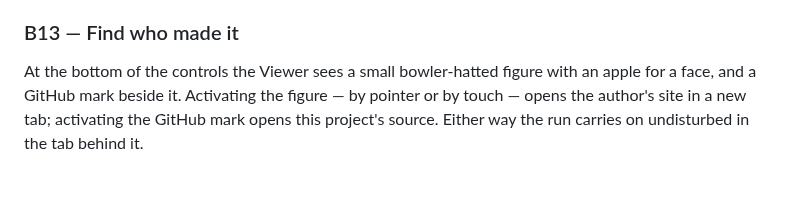
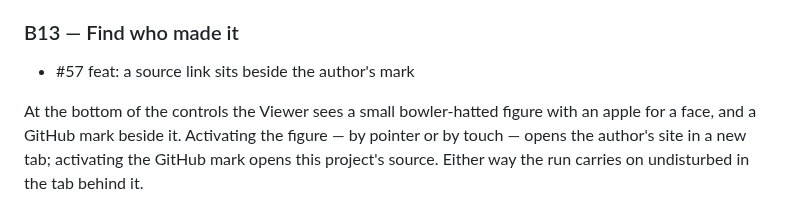
Before and after one commit to WrathZA/3dgol, a Markdown page: .zalwa/prd.md, the part around the change. Drawn GitHub-style; blank space fills up the shorter version.

Commit message:
docs: reference issue #57 under B13

```diff
--- a/.zalwa/prd.md
+++ b/.zalwa/prd.md
@@ -552,6 +552,8 @@ is currently true.
 
 ### B13 — Find who made it
 
+- #57 feat: a source link sits beside the author's mark
+
 At the bottom of the controls the Viewer sees a small bowler-hatted figure with an apple for a face, and a
 GitHub mark beside it. Activating the figure — by pointer or by touch — opens the author's site in a new
 tab; activating the GitHub mark opens this project's source. Either way the run carries on undisturbed in
```
